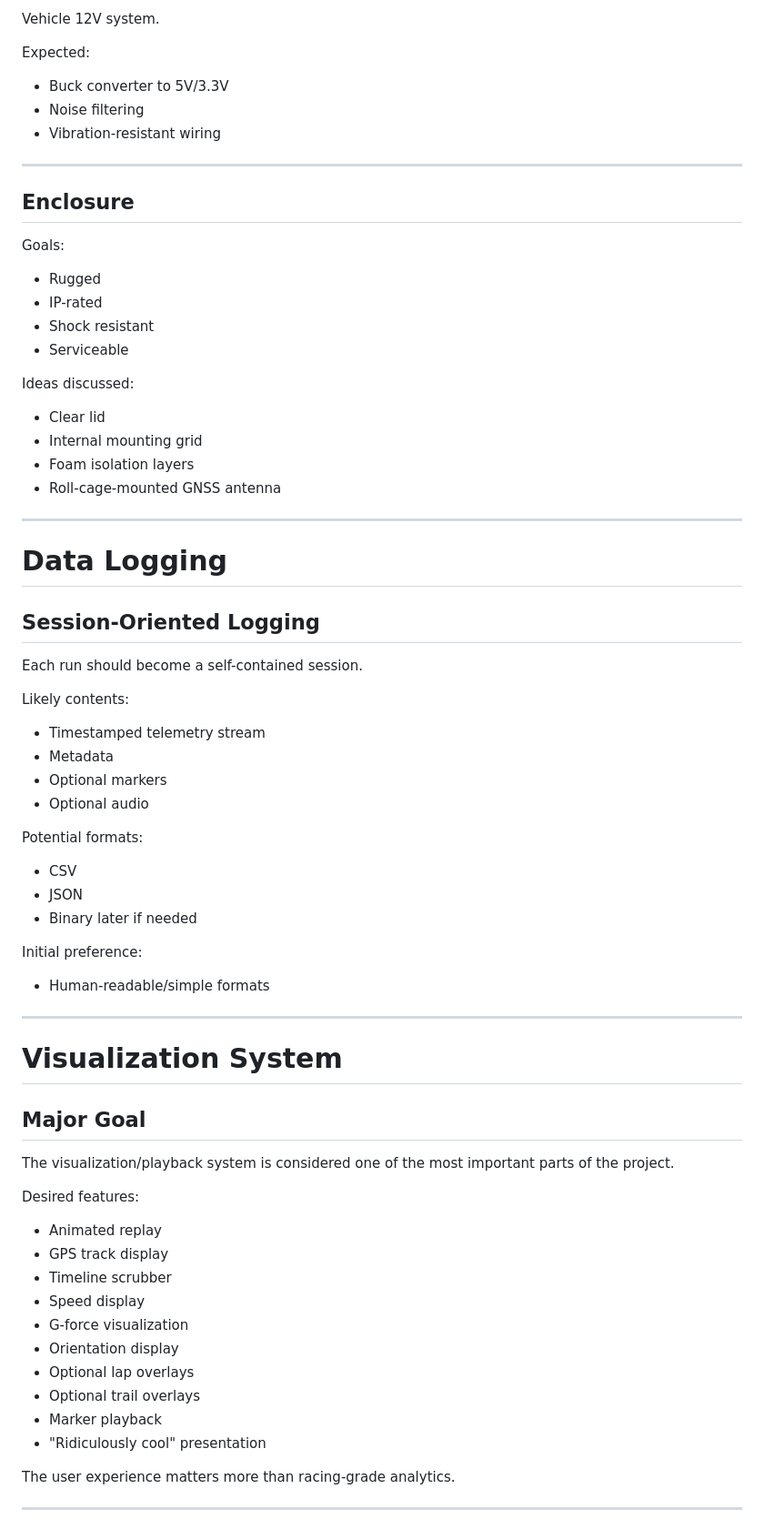
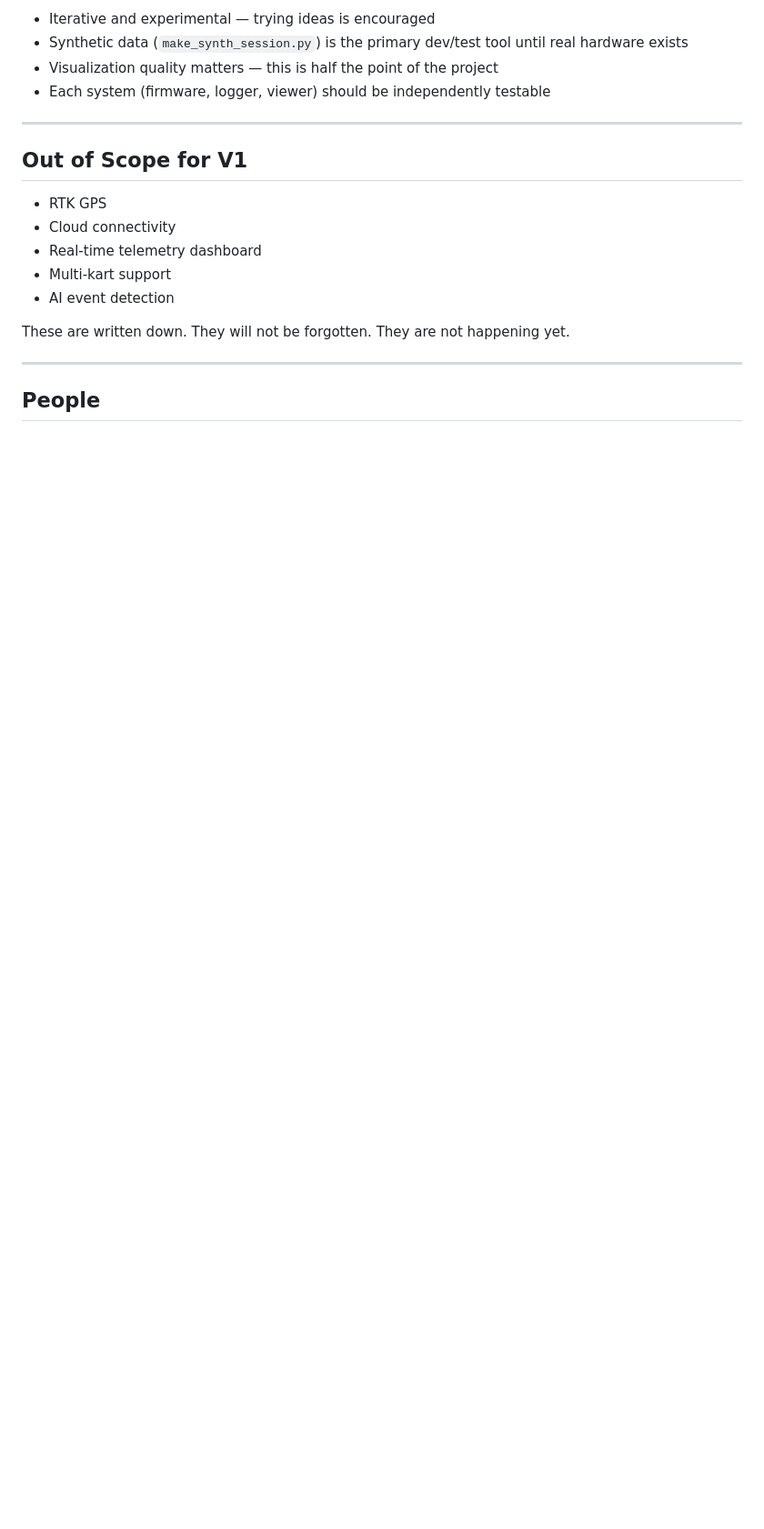
Before and after one commit to paulsilvis/CrossKart, a Markdown page: CLAUDE.md, the part around one of its changes. Shown at 91% size. GitHub-like rendering; blank space fills up the shorter version.

```diff
--- a/CLAUDE.md
+++ b/CLAUDE.md
@@ -166,77 +108,23 @@ Requirements:
 
-Vehicle 12V system.
-
-Expected:
-
-* Buck converter to 5V/3.3V
-* Noise filtering
-* Vibration-resistant wiring
+- Iterative and experimental — trying ideas is encouraged
+- Synthetic data (`make_synth_session.py`) is the primary dev/test tool
+   until real hardware exists
+- Visualization quality matters — this is half the point of the project
+- Each system (firmware, logger, viewer) should be independently testable
 
 ---
 
-## Enclosure
+## Out of Scope for V1
 
-Goals:
+- RTK GPS
+- Cloud connectivity
+- Real-time telemetry dashboard
+- Multi-kart support
+- AI event detection
 
-* Rugged
-* IP-rated
-* Shock resistant
-* Serviceable
-
-Ideas discussed:
-
-* Clear lid
-* Internal mounting grid
-* Foam isolation layers
-* Roll-cage-mounted GNSS antenna
+These are written down. They will not be forgotten. They are not happening yet.
 
 ---
 
-# Data Logging
+## People
 
-## Session-Oriented Logging
-
-Each run should become a self-contained session.
-
-Likely contents:
-
-* Timestamped telemetry stream
-* Metadata
-* Optional markers
-* Optional audio
-
-Potential formats:
-
-* CSV
-* JSON
-* Binary later if needed
-
-Initial preference:
-
-* Human-readable/simple formats
-
----
-
-# Visualization System
-
-## Major Goal
-
-The visualization/playback system is considered one of the most important parts of the project.
-
-Desired features:
-
-* Animated replay
-* GPS track display
-* Timeline scrubber
-* Speed display
-* G-force visualization
-* Orientation display
-* Optional lap overlays
-* Optional trail overlays
-* Marker playback
-* "Ridiculously cool" presentation
-
-The user experience matters more than racing-grade analytics.
-
----
-
```
Also changed, not shown: other parts of CLAUDE.md (+68 -335 lines).
